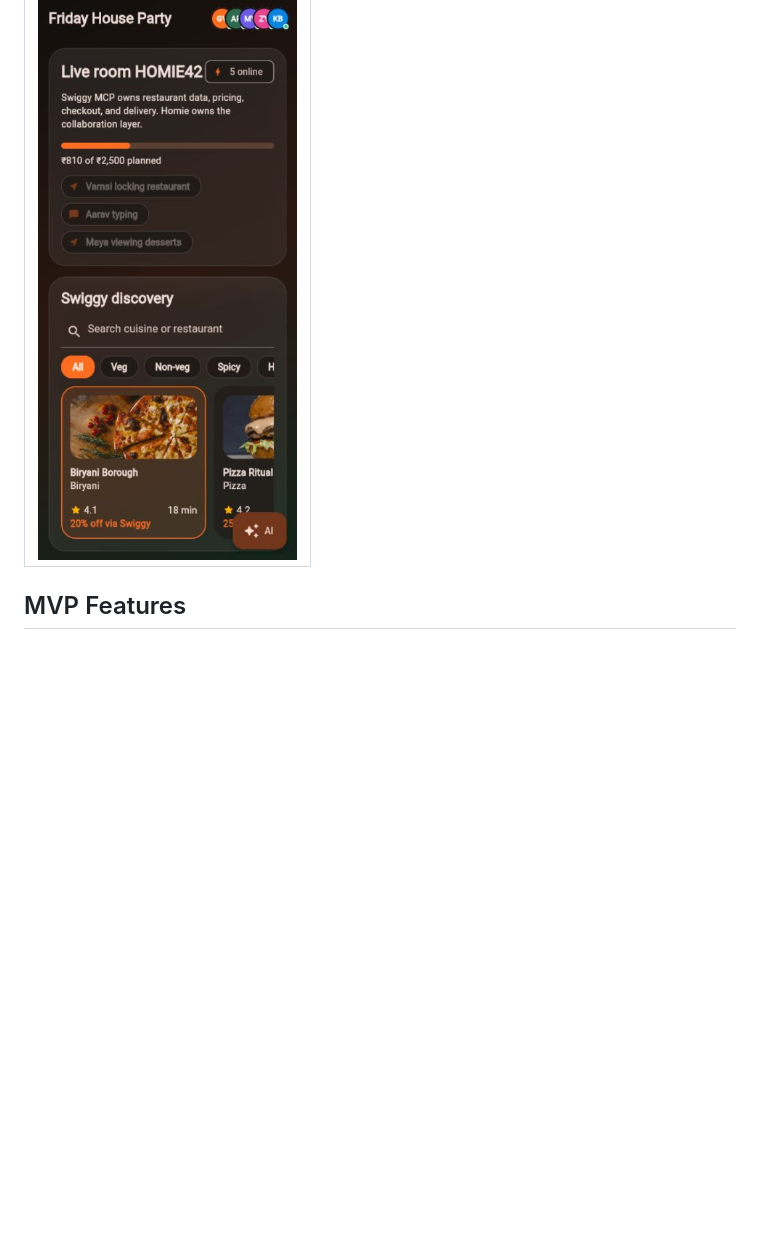
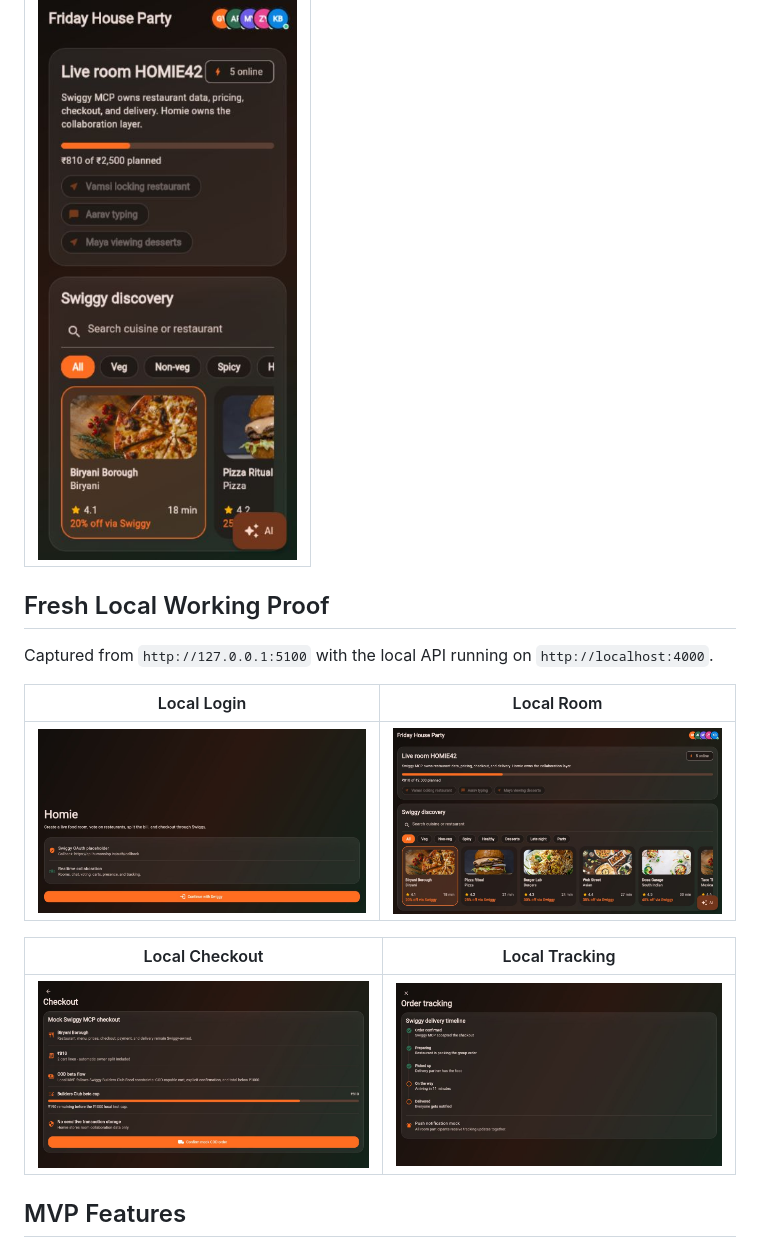
Before and after one commit to Galabavamsi/homie, a Markdown page: README.md, the part around the change. Drawn GitHub-style; pictures changed too: docs/screenshots/local-working/01-login.png (added), docs/screenshots/local-working/03-room.png (added), docs/screenshots/local-working/04-checkout.png (added); blank space fills up the shorter version.

Commit message:
Add local working screenshots

```diff
--- a/README.md
+++ b/README.md
@@ -96,6 +96,18 @@ curl -X POST http://localhost:4000/api/mcp/food \
 | --- |
 | ![Homie mobile room](docs/screenshots/07-mobile-room.png) |
 
+## Fresh Local Working Proof
+
+Captured from `http://127.0.0.1:5100` with the local API running on `http://localhost:4000`.
+
+| Local Login | Local Room |
+| --- | --- |
+| ![Local Homie login](docs/screenshots/local-working/01-login.png) | ![Local Homie room](docs/screenshots/local-working/03-room.png) |
+
+| Local Checkout | Local Tracking |
+| --- | --- |
+| ![Local Homie checkout](docs/screenshots/local-working/04-checkout.png) | ![Local Homie tracking](docs/screenshots/local-working/05-tracking.png) |
+
 ## MVP Features
 
 - Splash, Swiggy OAuth placeholder login, home, create room, invite, room, checkout, tracking
```
Also changed, not shown: docs/LOCAL_MVP.md (+43 -2 lines), docs/screenshots/local-working/02-home.png (added).
